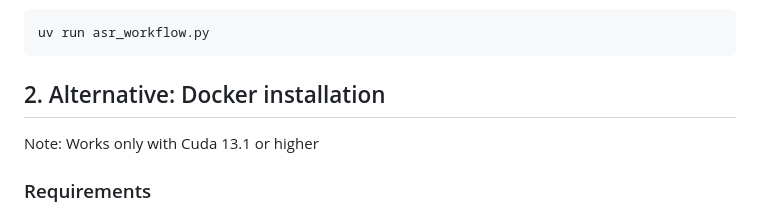
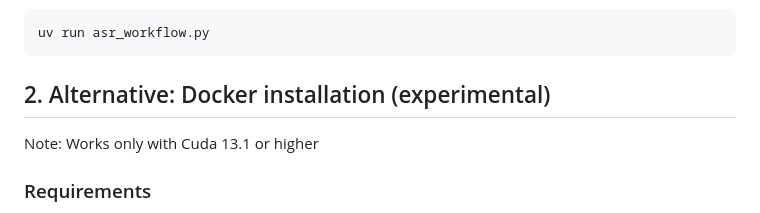
Before and after one commit to asr4memory/asr-transcribe, a Markdown page: README.md, the part around the change. Drawn GitHub-style.

````diff
--- a/README.md
+++ b/README.md
@@ -58,7 +58,7 @@ Run the workflow script.
 uv run asr_workflow.py
 ```
 
-## 2. Alternative: Docker installation
+## 2. Alternative: Docker installation (experimental)
 
 Note: Works only with Cuda 13.1 or higher
 
````
